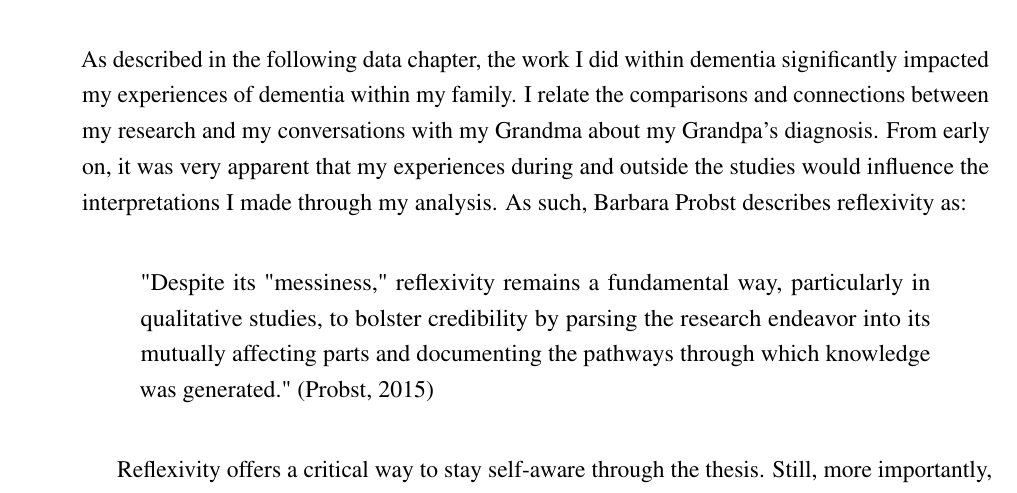
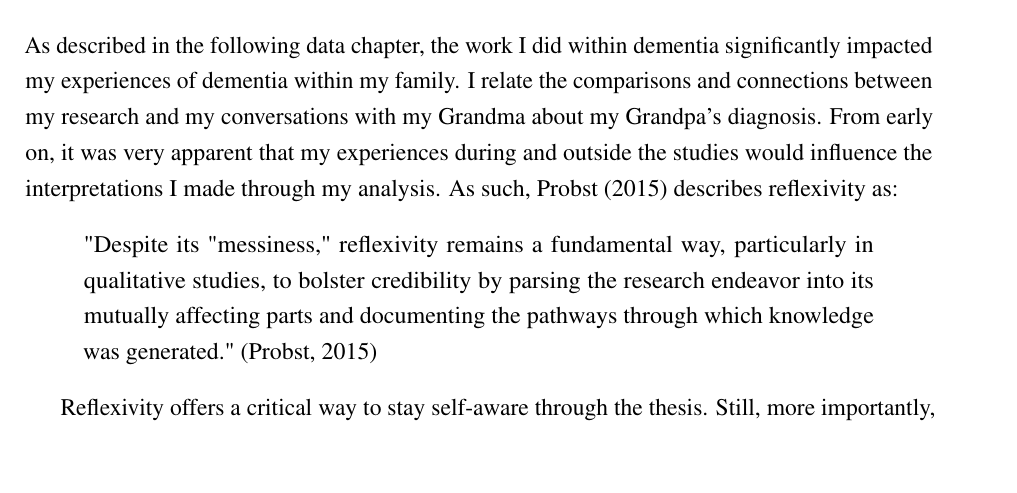
Before and after one commit to jameshodge96/Thesis, a LaTeX thesis (thesis.tex, which reads Chapters/03_Methodology.tex): part of page 15 of 22 before the commit and part of page 20 of 26 after it, cut so that both start at the same text, the shorter picture padded with empty space. Compiled offline with pdfLaTeX.

```diff
--- a/Chapters/03_Methodology.tex
+++ b/Chapters/03_Methodology.tex
@@ -163,7 +163,7 @@
 
 \section{Reflexivity}
 \label{Method:Reflectivity}
- As described in the following data chapter, the work I did within dementia significantly impacted my experiences of dementia within my family. I relate the comparisons and connections between my research and my conversations with my Grandma about my Grandpa's diagnosis. From early on, it was very apparent that my experiences during and outside the studies would influence the interpretations I made through my analysis. As such, Barbara Probst describes reflexivity as:
+ As described in the following data chapter, the work I did within dementia significantly impacted my experiences of dementia within my family. I relate the comparisons and connections between my research and my conversations with my Grandma about my Grandpa's diagnosis. From early on, it was very apparent that my experiences during and outside the studies would influence the interpretations I made through my analysis. As such, \cite{probst2015eye} describes reflexivity as:
 \begin{quote}
 "Despite its "messiness," reflexivity remains a fundamental way, particularly in qualitative studies, to bolster credibility by parsing the research endeavor into its mutually affecting parts and documenting the pathways through which knowledge was generated." \citep{probst2015eye}
 \end{quote}
--- a/thesis.tex
+++ b/thesis.tex
@@ -2,7 +2,7 @@
 
 % Please have a look at the README.md file for info on how to use the template
 
-\documentclass[a4paper,12pt,times,twoside,print,custommargin,authoryear,PageStyleII, chapter]{PhDThesisPSnPDF}
+\documentclass[a4paper,12pt,times,twoside,print,custommargin,authoryear,PageStyleII]{PhDThesisPSnPDF}
 
 % ********************************** Preamble **********************************
 
```
Also changed, not shown: Chapters/06_Ethics.tex (added), Chapters/08_Discussion_Conclusion.tex (added), thesis.tex (4 more changed lines).
